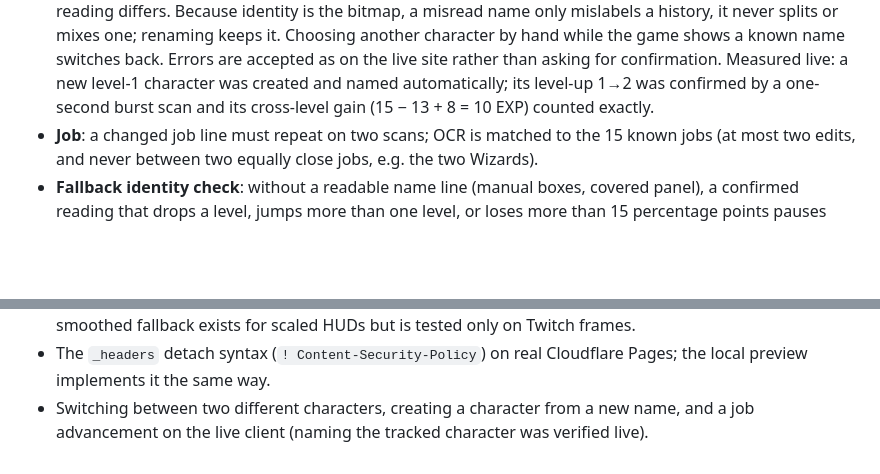
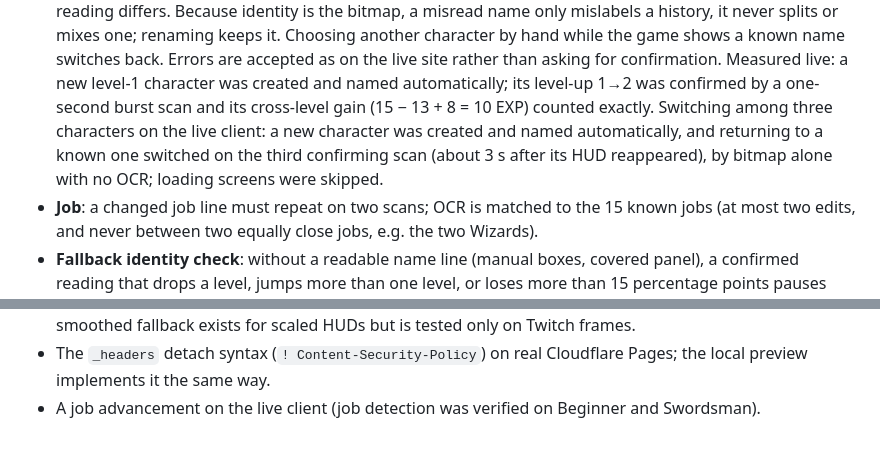
Before and after one commit to CabbageCanFly/msxp, a Markdown page: docs/local-tracker.md, 2 parts joined by grey strips. Drawn GitHub-style; blank space fills up the shorter version.

Commit message:
docs: record /local character switching results

```diff
--- a/docs/local-tracker.md
+++ b/docs/local-tracker.md
@@ -107,6 +107,9 @@ and later scans read EXP from templates alone.
   Errors are accepted as on the live site rather than asking for confirmation. Measured live: a
   new level-1 character was created and named automatically; its level-up 1→2 was confirmed by a
   one-second burst scan and its cross-level gain (15 − 13 + 8 = 10 EXP) counted exactly.
+  Switching among three characters on the live client: a new character was created and named
+  automatically, and returning to a known one switched on the third confirming scan (about 3 s
+  after its HUD reappeared), by bitmap alone with no OCR; loading screens were skipped.
 - **Job**: a changed job line must repeat on two scans; OCR is matched to the 15 known jobs (at most
   two edits, and never between two equally close jobs, e.g. the two Wizards).
 - **Fallback identity check**: without a readable name line (manual boxes, covered panel), a
@@ -191,5 +194,4 @@ located (overlays, third-party trackers, scaled layouts); manual calibration is
   live client. The smoothed fallback exists for scaled HUDs but is tested only on Twitch frames.
 - The `_headers` detach syntax (`! Content-Security-Policy`) on real Cloudflare Pages; the local
   preview implements it the same way.
-- Switching between two different characters, creating a character from a new name, and a job
-  advancement on the live client (naming the tracked character was verified live).
+- A job advancement on the live client (job detection was verified on Beginner and Swordsman).
```
